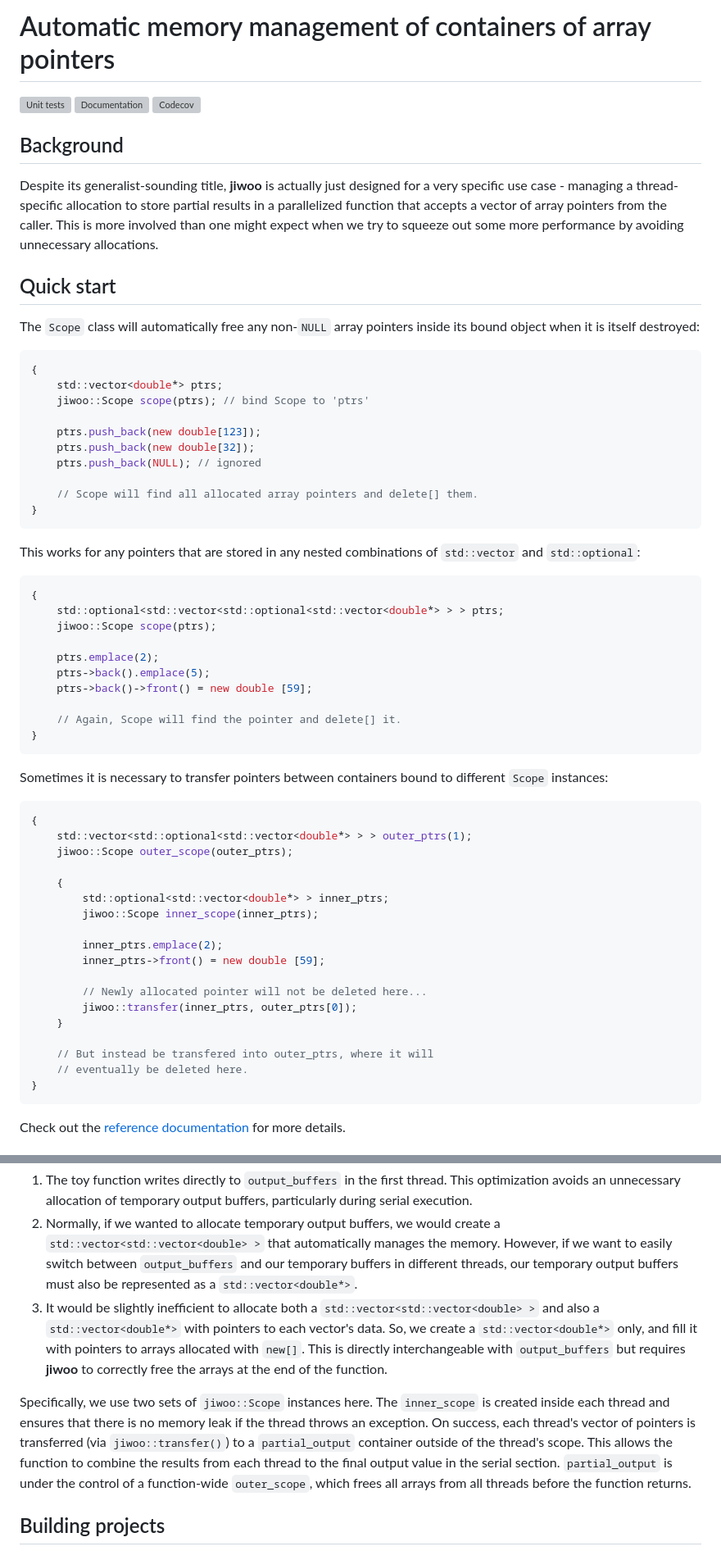
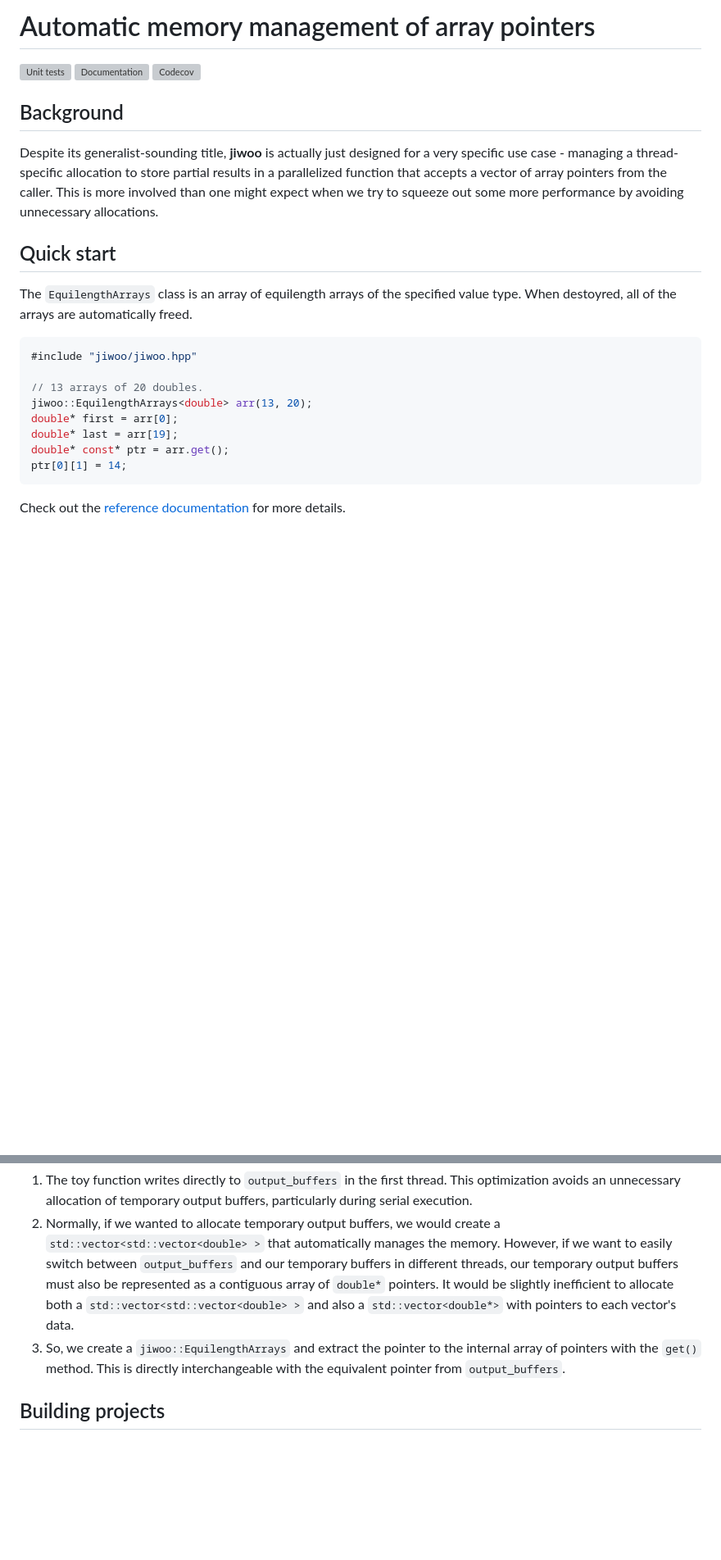
Before and after one commit to LTLA/jiwoo, a Markdown page: README.md, 2 parts joined by grey strips. Shown at 82% size. Drawn GitHub-style; blank space fills up the shorter version; grey boxes are pictures that could not be loaded.

Commit message:
Updated README with the new EquilengthArrays class.

````diff
--- a/README.md
+++ b/README.md
@@ -1,4 +1,4 @@
-# Automatic memory management of containers of array pointers
+# Automatic memory management of array pointers
 
 ![Unit tests](https://github.com/LTLA/jiwoo/actions/workflows/run-tests.yaml/badge.svg)
 ![Documentation](https://github.com/LTLA/jiwoo/actions/workflows/doxygenate.yaml/badge.svg)
@@ -12,57 +12,18 @@ This is more involved than one might expect when we try to squeeze out some more
 
 ## Quick start
 
-The `Scope` class will automatically free any non-`NULL` array pointers inside its bound object when it is itself destroyed:
+The `EquilengthArrays` class is an array of equilength arrays of the specified value type.
+When destoyred, all of the arrays are automatically freed.
 
 ```cpp
-{
-    std::vector<double*> ptrs;
-    jiwoo::Scope scope(ptrs); // bind Scope to 'ptrs'
+#include "jiwoo/jiwoo.hpp"
 
-    ptrs.push_back(new double[123]);
-    ptrs.push_back(new double[32]);
-    ptrs.push_back(NULL); // ignored
-
-    // Scope will find all allocated array pointers and delete[] them.
-}
-```
-
-This works for any pointers that are stored in any nested combinations of `std::vector` and `std::optional`:
-
-```cpp
-{
-    std::optional<std::vector<std::optional<std::vector<double*> > > ptrs;
-    jiwoo::Scope scope(ptrs);
-
-    ptrs.emplace(2);
-    ptrs->back().emplace(5);
-    ptrs->back()->front() = new double [59];
-
-    // Again, Scope will find the pointer and delete[] it.
-}
-```
-
-Sometimes it is necessary to transfer pointers between containers bound to different `Scope` instances:
-
-```cpp
-{
-    std::vector<std::optional<std::vector<double*> > > outer_ptrs(1);
-    jiwoo::Scope outer_scope(outer_ptrs);
-
-    {
-        std::optional<std::vector<double*> > inner_ptrs;
-        jiwoo::Scope inner_scope(inner_ptrs);
-
-        inner_ptrs.emplace(2);
-        inner_ptrs->front() = new double [59];
-
-        // Newly allocated pointer will not be deleted here...
-        jiwoo::transfer(inner_ptrs, outer_ptrs[0]);
-    }
-
-    // But instead be transfered into outer_ptrs, where it will
-    // eventually be deleted here.
-}
+// 13 arrays of 20 doubles.
+jiwoo::EquilengthArrays<double> arr(13, 20);
+double* first = arr[0];
+double* last = arr[19];
+double* const* ptr = arr.get();
+ptr[0][1] = 14;
 ```
 
 Check out the [reference documentation](https://ltla.github.io/jiwoo) for more details.
@@ -141,16 +96,10 @@ The use of **jiwoo** here is motivated by several considerations:
    This optimization avoids an unnecessary allocation of temporary output buffers, particularly during serial execution.
 2. Normally, if we wanted to allocate temporary output buffers, we would create a `std::vector<std::vector<double> >` that automatically manages the memory.
    However, if we want to easily switch between `output_buffers` and our temporary buffers in different threads,
-   our temporary output buffers must also be represented as a `std::vector<double*>`.
-3. It would be slightly inefficient to allocate both a `std::vector<std::vector<double> >` and also a `std::vector<double*>` with pointers to each vector's data.
-   So, we create a `std::vector<double*>` only, and fill it with pointers to arrays allocated with `new[]`.
-   This is directly interchangeable with `output_buffers` but requires **jiwoo** to correctly free the arrays at the end of the function.
-
-Specifically, we use two sets of `jiwoo::Scope` instances here.
-The `inner_scope` is created inside each thread and ensures that there is no memory leak if the thread throws an exception.
-On success, each thread's vector of pointers is transferred (via `jiwoo::transfer()`) to a `partial_output` container outside of the thread's scope.
-This allows the function to combine the results from each thread to the final output value in the serial section.
-`partial_output` is under the control of a function-wide `outer_scope`, which frees all arrays from all threads before the function returns.
+   our temporary output buffers must also be represented as a contiguous array of `double*` pointers.
+   It would be slightly inefficient to allocate both a `std::vector<std::vector<double> >` and also a `std::vector<double*>` with pointers to each vector's data.
+3. So, we create a `jiwoo::EquilengthArrays` and extract the pointer to the internal array of pointers with the `get()` method.
+   This is directly interchangeable with the equivalent pointer from `output_buffers`.
 
 ## Building projects
 
````
Also changed, not shown: other parts of README.md (+9 -15 lines).
